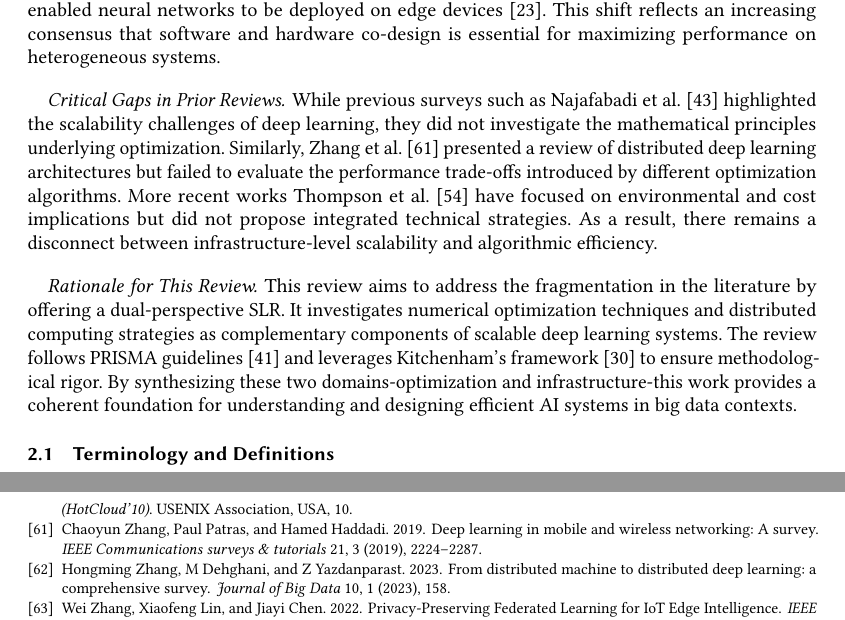
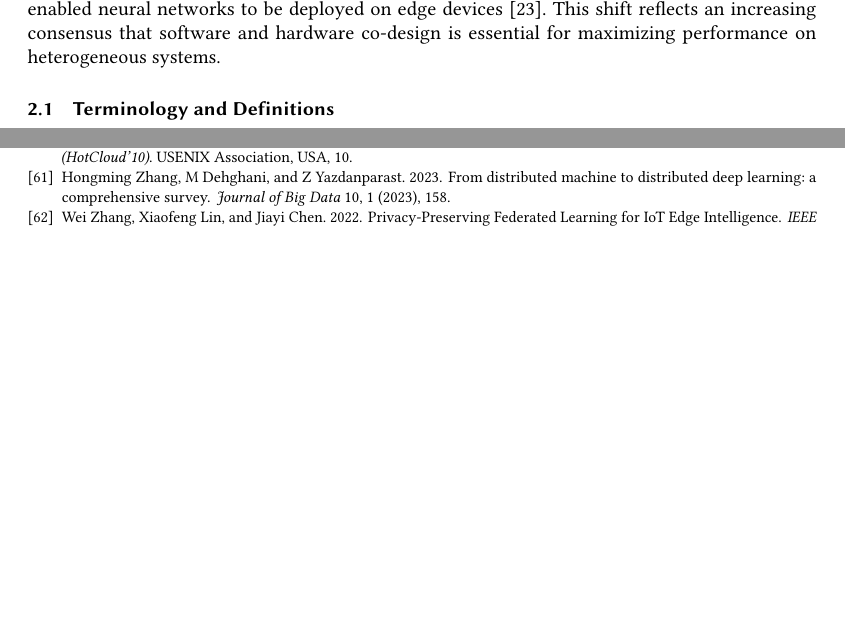
Before and after one commit to Polyhistor/Computational-Mathematics-for-AI-Numerical-Methods-and-Distributed-Computing-for-Deep-Learning-on-B, a LaTeX paper (main.tex): two parts of pages 3 and 47 of 47 before the commit and two parts of pages 3 and 46 of 47 after it, joined at a grey line, cut so that both start at the same text, the shorter picture padded with empty space. Compiled offline with pdfLaTeX.

Commit message:
fixed related work and background sections

```diff
--- a/main.tex
+++ b/main.tex
@@ -285,15 +285,7 @@ Recent research has emphasized hardware-aware optimization, where algorithm desi
 For example, sparsity-aware training and quantization methods have enabled neural networks to be deployed on edge devices \citep{han2015deep}.
 This shift reflects an increasing consensus that software and hardware co-design is essential for maximizing performance on heterogeneous systems.
 
-\paragraph{Critical Gaps in Prior Reviews.}
-While previous surveys such as \citet{najafabadi2015deep} highlighted the scalability challenges of deep learning, they did not investigate the mathematical principles underlying optimization.
-Similarly, \citet{zhang2019deep} presented a review of distributed deep learning architectures but failed to evaluate the performance trade-offs introduced by different optimization algorithms.
-More recent works \citet{thompson2020computational} have focused on environmental and cost implications but did not propose integrated technical strategies. As a result, there remains a disconnect
-between infrastructure-level scalability and algorithmic efficiency.
-
-\paragraph{Rationale for This Review.}
-This review aims to address the fragmentation in the literature by offering a dual-perspective SLR.
-It investigates numerical optimization techniques and distributed computing strategies as complementary components of scalable deep learning systems. The review follows PRISMA guidelines \citep{moher2009preferred} and leverages Kitchenham's framework \citep{kitchenham2007guidelines} to ensure methodological rigor. By synthesizing these two domains-optimization and infrastructure-this work provides a coherent foundation for understanding and designing efficient AI systems in big data contexts.
+
 
 \subsection{Terminology and Definitions}\label{subsec:terminology-and-definitions}
 
```
Also changed, not shown: main.pdf.
